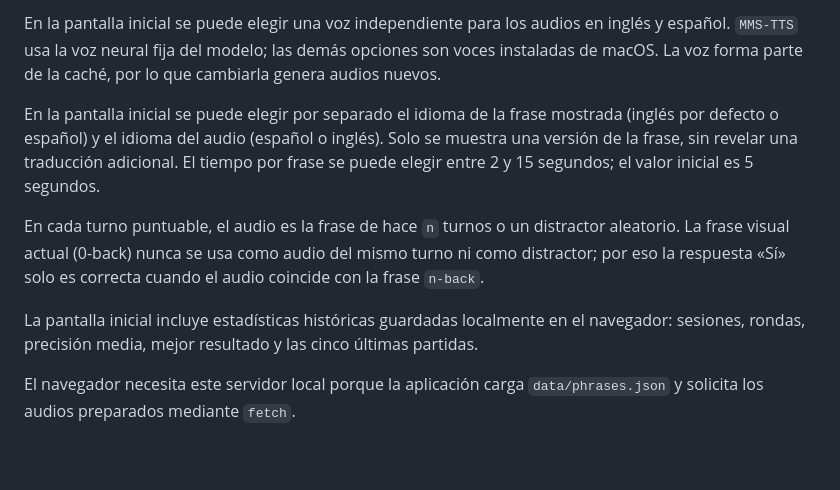
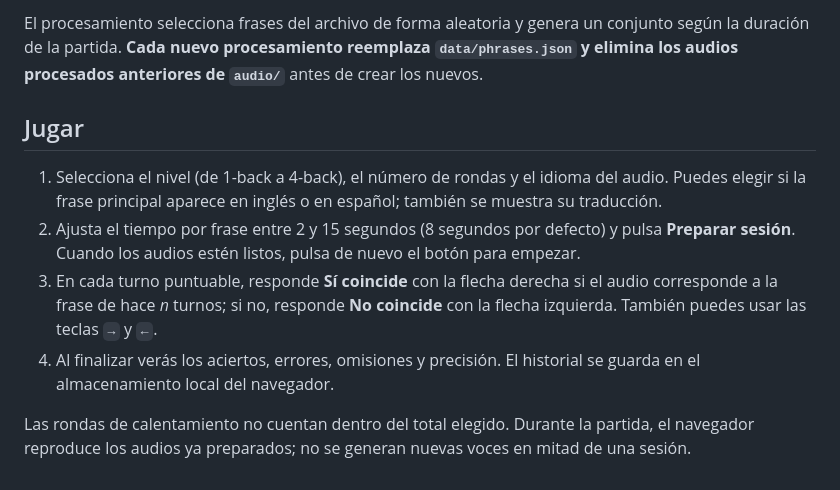
Before and after one commit to jmoraleses/N-Back-phrases, a Markdown page: README.md, the part around one of its changes. GitHub-like rendering.

```diff
--- a/README.md
+++ b/README.md
@@ -28,10 +49,11 @@ Los audios generados a partir de subtítulos se guardan en `audio/<subtítulo>/e
 
-En la pantalla inicial se puede elegir una voz independiente para los audios en inglés y español. `MMS-TTS` usa la voz neural fija del modelo; las demás opciones son voces instaladas de macOS. La voz forma parte de la caché, por lo que cambiarla genera audios nuevos.
+El procesamiento selecciona frases del archivo de forma aleatoria y genera un conjunto según la duración de la partida. **Cada nuevo procesamiento reemplaza `data/phrases.json` y elimina los audios procesados anteriores de `audio/`** antes de crear los nuevos.
 
-En la pantalla inicial se puede elegir por separado el idioma de la frase mostrada (inglés por defecto o español) y el idioma del audio (español o inglés). Solo se muestra una versión de la frase, sin revelar una traducción adicional. El tiempo por frase se puede elegir entre 2 y 15 segundos; el valor inicial es 5 segundos.
+## Jugar
 
-En cada turno puntuable, el audio es la frase de hace `n` turnos o un distractor aleatorio. La frase visual actual (0-back) nunca se usa como audio del mismo turno ni como distractor; por eso la respuesta «Sí» solo es correcta cuando el audio coincide con la frase `n-back`.
+1. Selecciona el nivel (de 1-back a 4-back), el número de rondas y el idioma del audio. Puedes elegir si la frase principal aparece en inglés o en español; también se muestra su traducción.
+2. Ajusta el tiempo por frase entre 2 y 15 segundos (8 segundos por defecto) y pulsa **Preparar sesión**. Cuando los audios estén listos, pulsa de nuevo el botón para empezar.
+3. En cada turno puntuable, responde **Sí coincide** con la flecha derecha si el audio corresponde a la frase de hace *n* turnos; si no, responde **No coincide** con la flecha izquierda. También puedes usar las teclas `→` y `←`.
+4. Al finalizar verás los aciertos, errores, omisiones y precisión. El historial se guarda en el almacenamiento local del navegador.
 
-La pantalla inicial incluye estadísticas históricas guardadas localmente en el navegador: sesiones, rondas, precisión media, mejor resultado y las cinco últimas partidas.
-
-El navegador necesita este servidor local porque la aplicación carga `data/phrases.json` y solicita los audios preparados mediante `fetch`.
+Las rondas de calentamiento no cuentan dentro del total elegido. Durante la partida, el navegador reproduce los audios ya preparados; no se generan nuevas voces en mitad de una sesión.
```
Also changed, not shown: other parts of README.md (+32 -11 lines), screenshots/partida-english-phrase-n-back.png (added).
